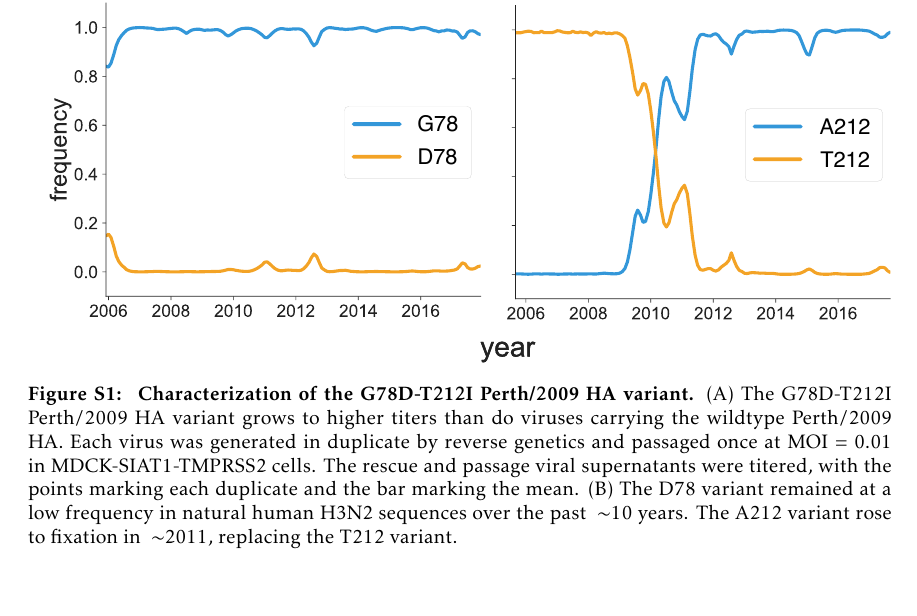
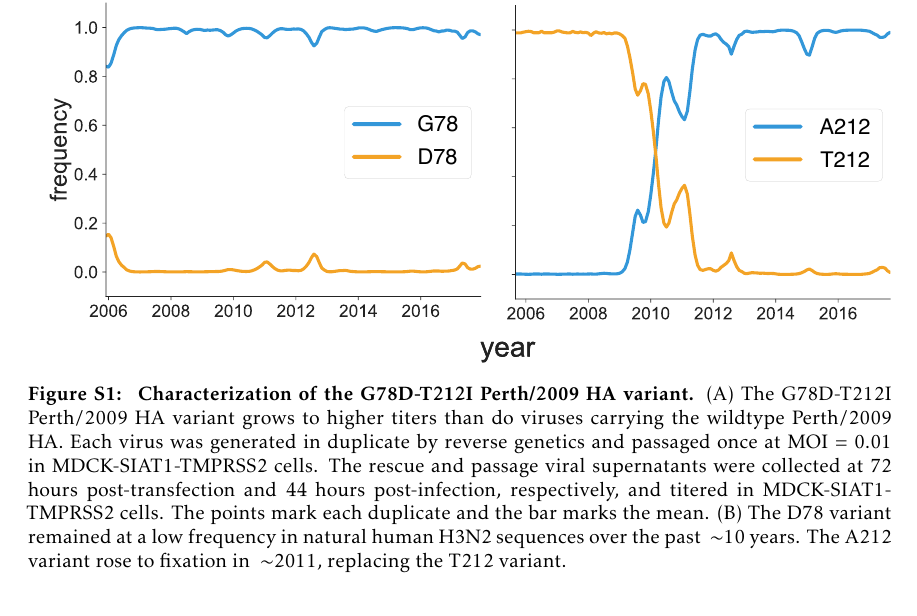
Before and after one commit to jbloomlab/Perth2009-DMS-Manuscript, a LaTeX paper (paper/manuscript.tex): part of page 19 of 19, cut so that both start at the same text. Compiled offline with pdfLaTeX.

Commit message:
Add some details to supp fig 1

```diff
--- a/paper/manuscript.tex
+++ b/paper/manuscript.tex
@@ -404,7 +404,8 @@ Funding...
 (A)
 The G78D-T212I Perth/2009 HA variant grows to higher titers than do viruses carrying the wildtype Perth/2009 HA.
 Each virus was generated in duplicate by reverse genetics and passaged once at MOI = 0.01 in MDCK-SIAT1-TMPRSS2 cells.
-The rescue and passage viral supernatants were titered, with the points marking each duplicate and the bar marking the mean.
+The rescue and passage viral supernatants were collected at 72 hours post-transfection and 44 hours post-infection, respectively, and titered in MDCK-SIAT1-TMPRSS2 cells.
+The points mark each duplicate and the bar marks the mean.
 (B)
 The D78 variant remained at a low frequency in natural human H3N2 sequences over the past $~\sim$10 years.
 The A212 variant rose to fixation in $~\sim$2011, replacing the T212 variant.
```
